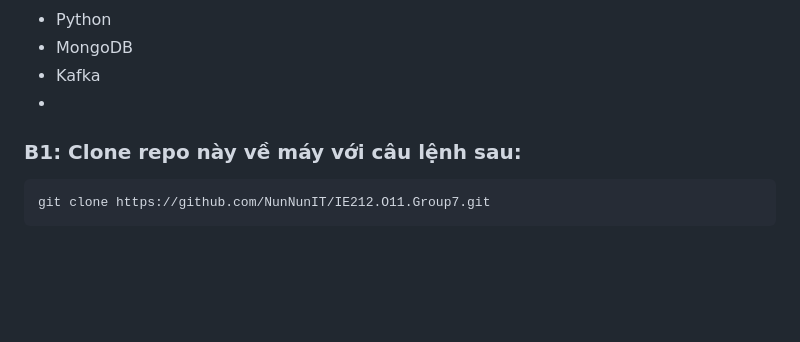
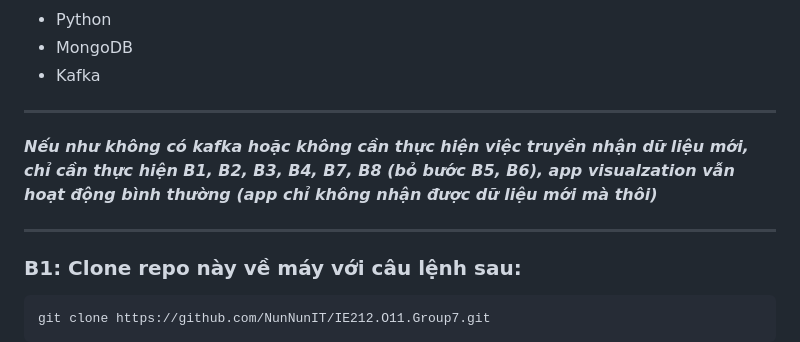
Before and after one commit to NunNunIT/IE212.O11.Group7, a Markdown page: README.md, the part around one of its changes. GitHub-like rendering; blank space fills up the shorter version.

````diff
--- a/README.md
+++ b/README.md
@@ -41,7 +41,11 @@ Dữ liệu có thể tải tại đây: https://drive.google.com/drive/folders/
 * Python
 * MongoDB
 * Kafka
-*
+-----
+***Nếu như không có kafka hoặc không cần thực hiện việc truyền nhận dữ liệu mới, chỉ cần thực hiện B1, B2, B3, B4, B7, B8 (bỏ bước B5, B6), app visualzation vẫn hoạt động bình thường (app chỉ không nhận được dữ liệu mới mà thôi)***
+
+-----
+
 ### B1: Clone repo này về máy với câu lệnh sau:
 ```
 git clone https://github.com/NunNunIT/IE212.O11.Group7.git
````
Also changed, not shown: other parts of README.md (+1 -2 lines).
